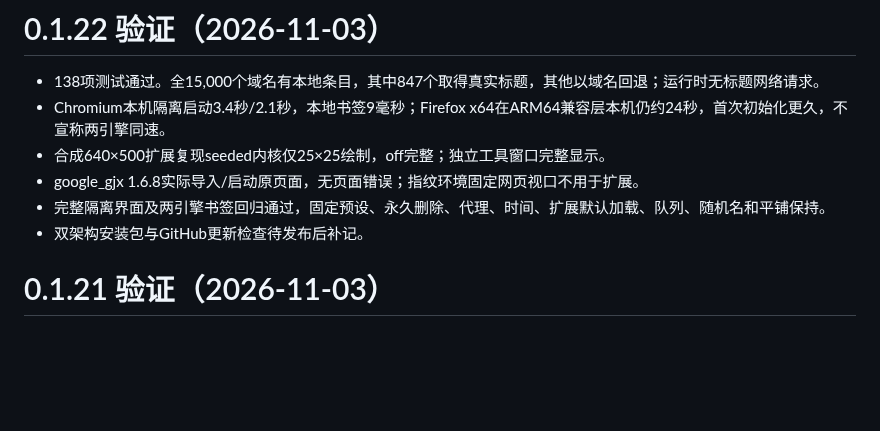
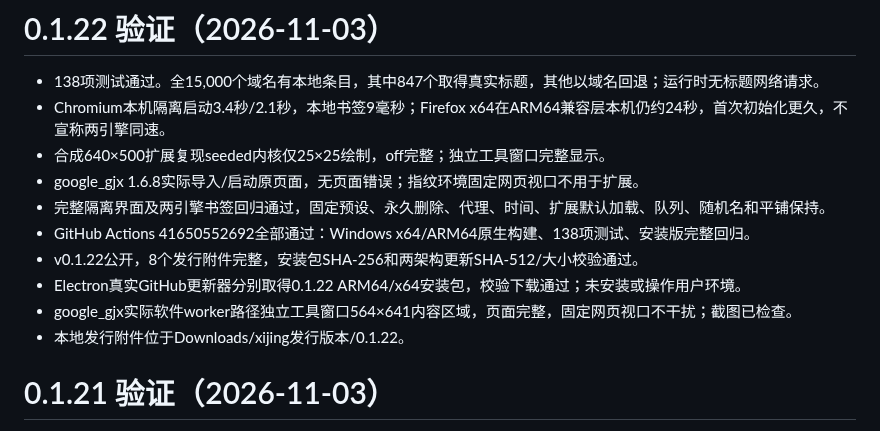
Before and after one commit to a06342637/xijingzhiwen, a Markdown page: VERIFICATION.md, the part around the change. Drawn GitHub-style; blank space fills up the shorter version.

Commit message:
docs: record 0.1.22 installer and online update verification

```diff
--- a/VERIFICATION.md
+++ b/VERIFICATION.md
@@ -5,7 +5,11 @@
 - 合成640×500扩展复现seeded内核仅25×25绘制，off完整；独立工具窗口完整显示。
 - google_gjx 1.6.8实际导入/启动原页面，无页面错误；指纹环境固定网页视口不用于扩展。
 - 完整隔离界面及两引擎书签回归通过，固定预设、永久删除、代理、时间、扩展默认加载、队列、随机名和平铺保持。
-- 双架构安装包与GitHub更新检查待发布后补记。
+- GitHub Actions 41650552692全部通过：Windows x64/ARM64原生构建、138项测试、安装版完整回归。
+- v0.1.22公开，8个发行附件完整，安装包SHA-256和两架构更新SHA-512/大小校验通过。
+- Electron真实GitHub更新器分别取得0.1.22 ARM64/x64安装包，校验下载通过；未安装或操作用户环境。
+- google_gjx实际软件worker路径独立工具窗口564×641内容区域，页面完整，固定网页视口不干扰；截图已检查。
+- 本地发行附件位于Downloads/xijing发行版本/0.1.22。
 
 # 0.1.21 验证（2026-11-03）
 
```
